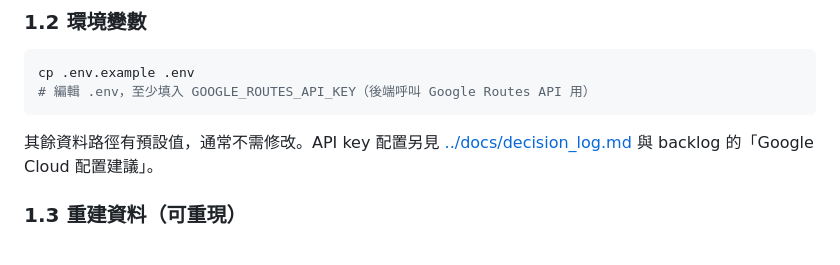
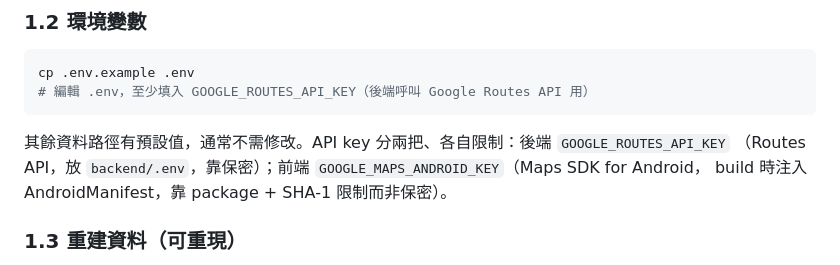
Before and after one commit to su0853/bike-risk-route-app, a Markdown page: docs/deployment.md, the part around the change. Drawn GitHub-style.

Commit message:
docs(deployment): actually replace dangling decision_log link with inline API-key note
Follow-up: the earlier cleanup commit's `git add` failed silently (bundled a
path already removed by git rm), so this deployment.md fix never landed and
main briefly linked to the deleted docs/decision_log.md. This commits it.

Co-Authored-By: Claude Opus 4.8 <noreply@anthropic.com>

````diff
--- a/docs/deployment.md
+++ b/docs/deployment.md
@@ -43,8 +43,9 @@ cp .env.example .env
 # 編輯 .env，至少填入 GOOGLE_ROUTES_API_KEY（後端呼叫 Google Routes API 用）
 ```
 
-其餘資料路徑有預設值，通常不需修改。API key 配置另見
-[../docs/decision_log.md](./decision_log.md) 與 backlog 的「Google Cloud 配置建議」。
+其餘資料路徑有預設值，通常不需修改。API key 分兩把、各自限制：後端 `GOOGLE_ROUTES_API_KEY`
+（Routes API，放 `backend/.env`，靠保密）；前端 `GOOGLE_MAPS_ANDROID_KEY`（Maps SDK for Android，
+build 時注入 AndroidManifest，靠 package + SHA-1 限制而非保密）。
 
 ### 1.3 重建資料（可重現）
 
````
